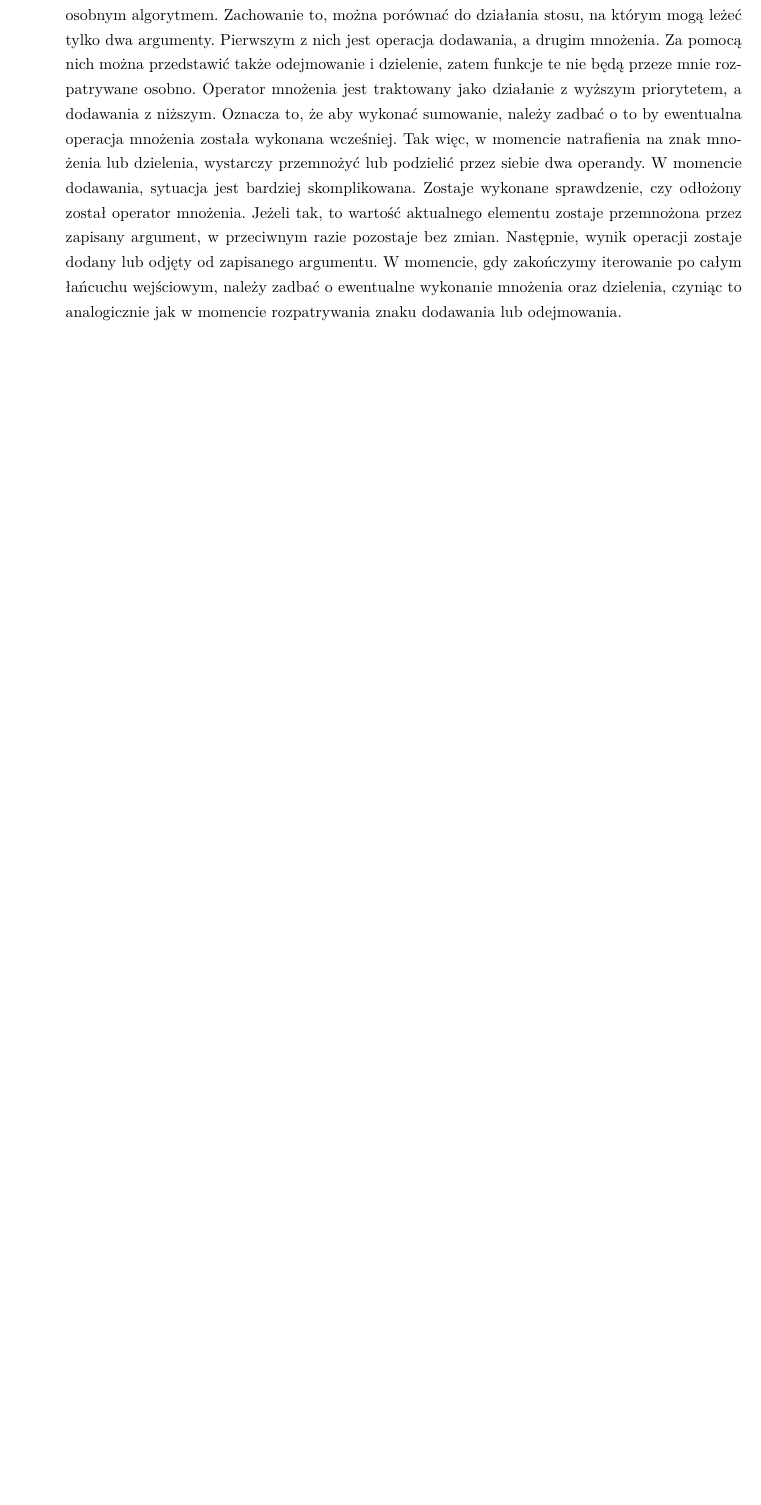
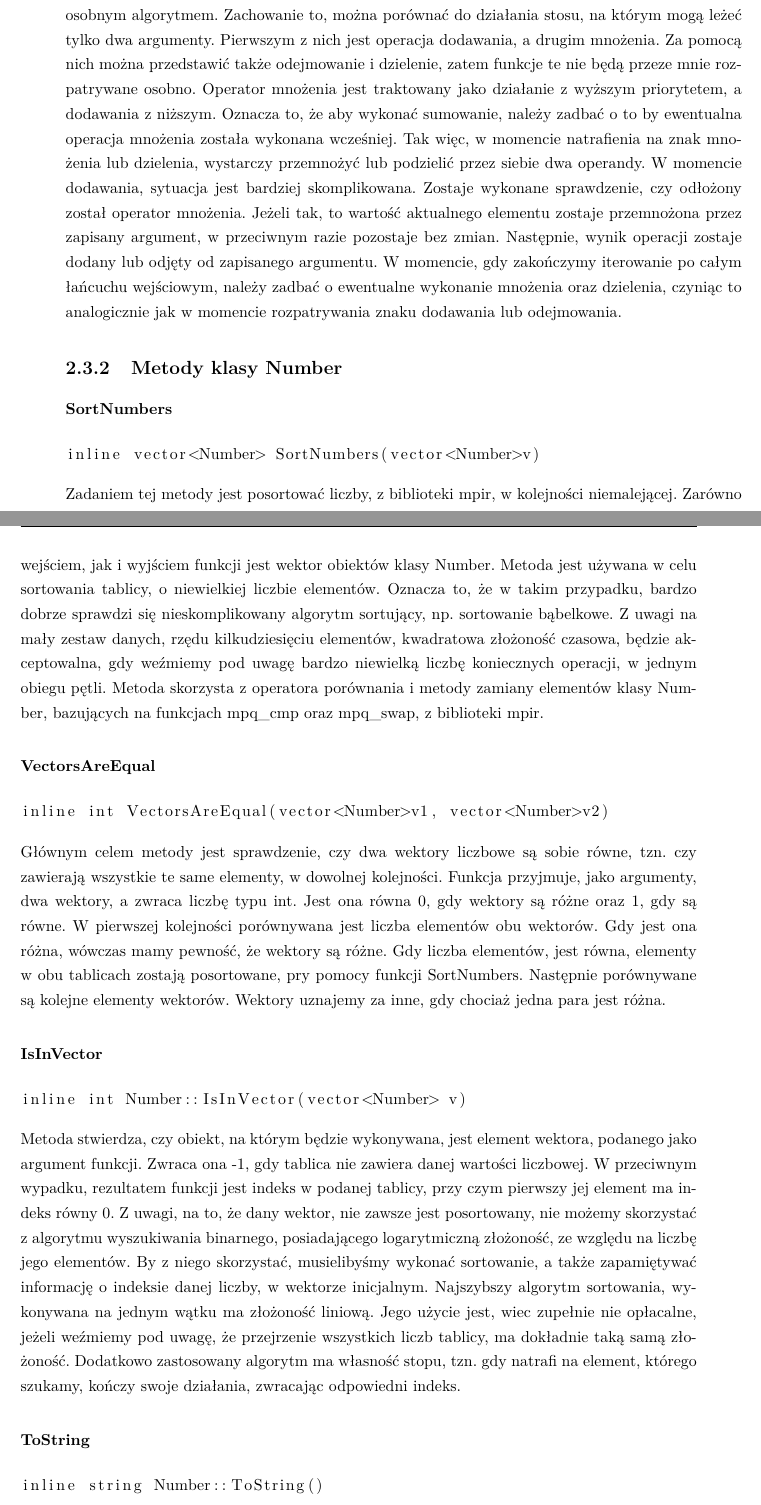
Before and after one commit to wojtekpas/PracaMagisterska, a LaTeX thesis (Praca/Moja Praca/szablon.tex): part of page 39 of 41 before the commit and two parts of pages 39 and 40 of 43 after it, the two joined at a grey line, cut so that both start at the same text, the shorter picture padded with empty space. Compiled offline with pdfLaTeX.

Commit message:
adding number methods section

```diff
--- a/Praca/Moja Praca/szablon.tex
+++ b/Praca/Moja Praca/szablon.tex
@@ -1265,6 +1265,34 @@ W przypadku, gdy mamy do czynienia, ze znakiem nawiasu otwierającego, zostaje w
 
 W przypadku pozostałych operatorów działanie funkcji jest nieco odmienne. Spowodowane jest to faktem, że trafiając na dany operator, nie znamy jeszcze jego obu argumentów, a jedynie pierwszy z nich. Drugi jest nieznany, a dodatkowo sam w sobie może zawierać operatory z wyższym priorytetem, np. w przypadku wielomianu x+3*2 potrzebujemy najpierw obliczyć wartość wyrażenia 3*2 i dopiero wówczas uzyskany wynik zsumować z pierwszym operandem, równym x. Fakt ten, dopiero w momencie natrafienia na dany operator, narzuca wykonywanie poprzedniego działania. Uwaga ta tyczy się jednak tylko natrafienia na znaki dodawania, odejmowania, mnożenia i dzielenia, ponieważ, jak zostało wspomniane wcześniej, operator potęgowania i nawiasy posługują się osobnym algorytmem. Zachowanie to, można porównać do działania stosu, na którym mogą leżeć tylko dwa argumenty. Pierwszym z nich jest operacja dodawania, a drugim mnożenia. Za pomocą nich można przedstawić także odejmowanie i dzielenie, zatem funkcje te nie będą przeze mnie rozpatrywane osobno. Operator mnożenia jest traktowany jako działanie z wyższym priorytetem, a dodawania z niższym. Oznacza to, że aby wykonać sumowanie, należy zadbać o to by ewentualna operacja mnożenia została wykonana wcześniej. Tak więc, w momencie natrafienia na znak mnożenia lub dzielenia, wystarczy przemnożyć lub podzielić przez siebie dwa operandy. W momencie dodawania, sytuacja jest bardziej skomplikowana. Zostaje wykonane sprawdzenie, czy odłożony został operator mnożenia. Jeżeli tak, to wartość aktualnego elementu zostaje przemnożona przez zapisany argument, w przeciwnym razie pozostaje bez zmian. Następnie, wynik operacji zostaje dodany lub odjęty od zapisanego argumentu. W momencie, gdy zakończymy iterowanie po całym łańcuchu wejściowym, należy zadbać o ewentualne wykonanie mnożenia oraz dzielenia, czyniąc to analogicznie jak w momencie rozpatrywania znaku dodawania lub odejmowania.
 
+\subsection{Metody klasy Number}
+
+\subsubsection{SortNumbers}
+\begin{lstlisting}
+inline vector<Number> SortNumbers(vector<Number>v)
+\end{lstlisting}
+Zadaniem tej metody jest posortować liczby, z biblioteki mpir, w kolejności niemalejącej. Zarówno wejściem, jak i wyjściem funkcji jest wektor obiektów klasy Number. Metoda jest używana w celu sortowania tablicy, o niewielkiej liczbie elementów. Oznacza to, że w takim przypadku, bardzo dobrze sprawdzi się nieskomplikowany algorytm sortujący, np. sortowanie bąbelkowe. Z uwagi na mały zestaw danych, rzędu kilkudziesięciu elementów, kwadratowa złożoność czasowa, będzie akceptowalna, gdy weźmiemy pod uwagę bardzo niewielką liczbę koniecznych operacji, w jednym obiegu pętli. Metoda skorzysta z operatora porównania i metody zamiany elementów klasy Number, bazujących na funkcjach mpq\_cmp oraz mpq\_swap, z biblioteki mpir.
+
+\subsubsection{VectorsAreEqual}
+\begin{lstlisting}
+inline int VectorsAreEqual(vector<Number>v1, vector<Number>v2)
+\end{lstlisting}
+Głównym celem metody jest sprawdzenie, czy dwa wektory liczbowe są sobie równe, tzn. czy zawierają wszystkie te same elementy, w dowolnej kolejności. Funkcja przyjmuje, jako argumenty, dwa wektory, a zwraca liczbę typu int. Jest ona równa 0, gdy wektory są różne oraz 1, gdy są równe. W pierwszej kolejności porównywana jest liczba elementów obu wektorów. Gdy jest ona różna, wówczas mamy pewność, że wektory są różne. Gdy liczba elementów, jest równa, elementy w obu tablicach zostają posortowane, pry pomocy funkcji SortNumbers. Następnie porównywane są kolejne elementy wektorów. Wektory uznajemy za inne, gdy chociaż jedna para jest różna.
+
+\subsubsection{IsInVector}
+\begin{lstlisting}
+inline int Number::IsInVector(vector<Number> v)
+\end{lstlisting}
+Metoda stwierdza, czy obiekt, na którym będzie wykonywana, jest element wektora, podanego jako argument funkcji. Zwraca ona -1, gdy tablica nie zawiera danej wartości liczbowej. W przeciwnym wypadku, rezultatem funkcji jest indeks w podanej tablicy, przy czym pierwszy jej element ma indeks równy 0. Z uwagi, na to, że dany wektor, nie zawsze jest posortowany, nie możemy skorzystać z algorytmu wyszukiwania binarnego, posiadającego logarytmiczną złożoność, ze względu na liczbę jego elementów. By z niego skorzystać, musielibyśmy wykonać sortowanie, a także zapamiętywać informację o indeksie danej liczby, w wektorze inicjalnym. Najszybszy algorytm sortowania, wykonywana na jednym wątku ma złożoność liniową. Jego użycie jest, wiec zupełnie nie opłacalne, jeżeli weźmiemy pod uwagę, że przejrzenie wszystkich liczb tablicy, ma dokładnie taką samą złożoność. Dodatkowo zastosowany algorytm ma własność stopu, tzn. gdy natrafi na element, którego szukamy, kończy swoje działania, zwracając odpowiedni indeks.
+
+\subsubsection{ToString}
+\begin{lstlisting}
+inline string Number::ToString()
+\end{lstlisting}
+Funkcja ma celu przekształcenie danej liczby, standardowo podawanej jako ułamek, w postaci - licznik i mianownik, na liczbę, zapisaną w postaci dziesiętnej. By to osiągnąć, potrzebna jest informacje, o wymaganej precyzji obliczeń. Na początku liczba zostaje przyrównana do zera, gdy jest mniejsza, jako pierwszy znak wyniku, zostaje ustawiony minus, a dalej liczba jest zawsze rozpatrywana jako nieujemna. Na początku zostaje obliczony iloczyn licznika i liczby równej $10^x$, gdzie x = precyzja, wyrażona w ważnych cyfrach po przecinku. Następnie obliczany jest całkowitoliczbowy wynik dzielenia. Do otrzymanego, w ten sposób, rezultatu wystarczy już tylko dodać separator, oddzielający część całkowitą i ułamkową w odpowiednim miejscu. Przypada ono w takim miejscu, by po stronie ułamkowej znajdowała się dokładnie żądana liczba cyfr. Na koniec, należy jeszcze zadbać, by otrzymany wynik był dobrze sformatowany, trzeba więc usunąć, nieznaczące zera w części ułamkowej. Dodatko potrzeba pamiętać, że po wykonaniu takiej operacji, może zdarzyć, się że część ułamkowa nie zawiera już żadnych cyfr. Wówczas należy nie zapomnieć, o usunięciu znaku separatora, tak by dla powstałej liczby całkowitej, ostatnim w kolejności znakiem, była cyfra jedności.
+
+
+
 
 %\section{Zewnętrze biblioteki}
 %\section{Instrukcja programu}
```
Also changed, not shown: Praca/Moja Praca/szablon.pdf, 4 other files.
